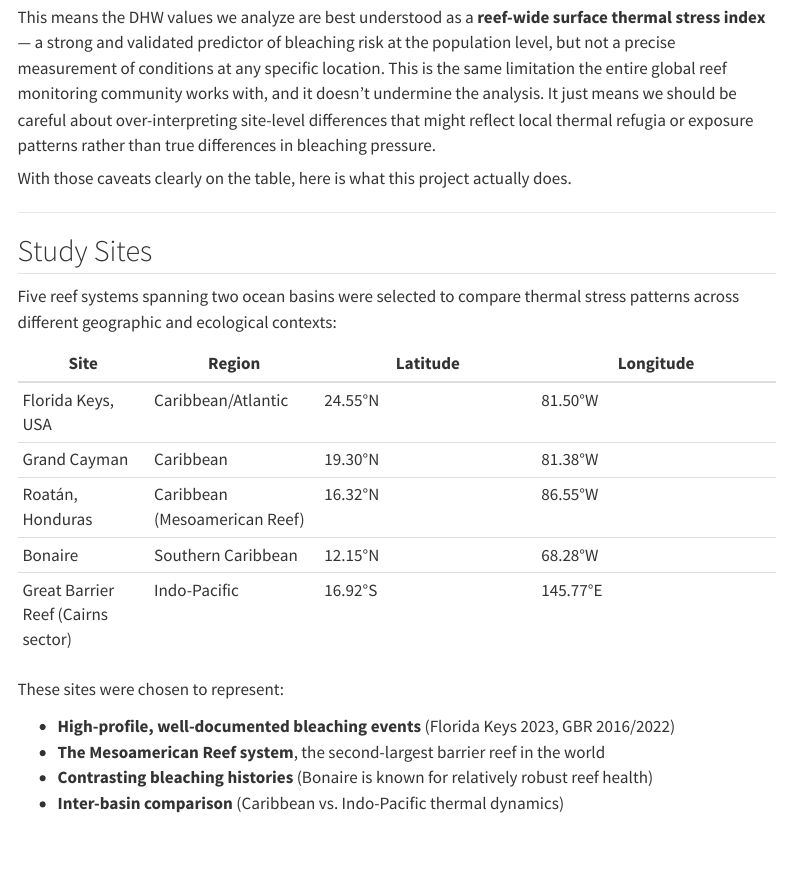
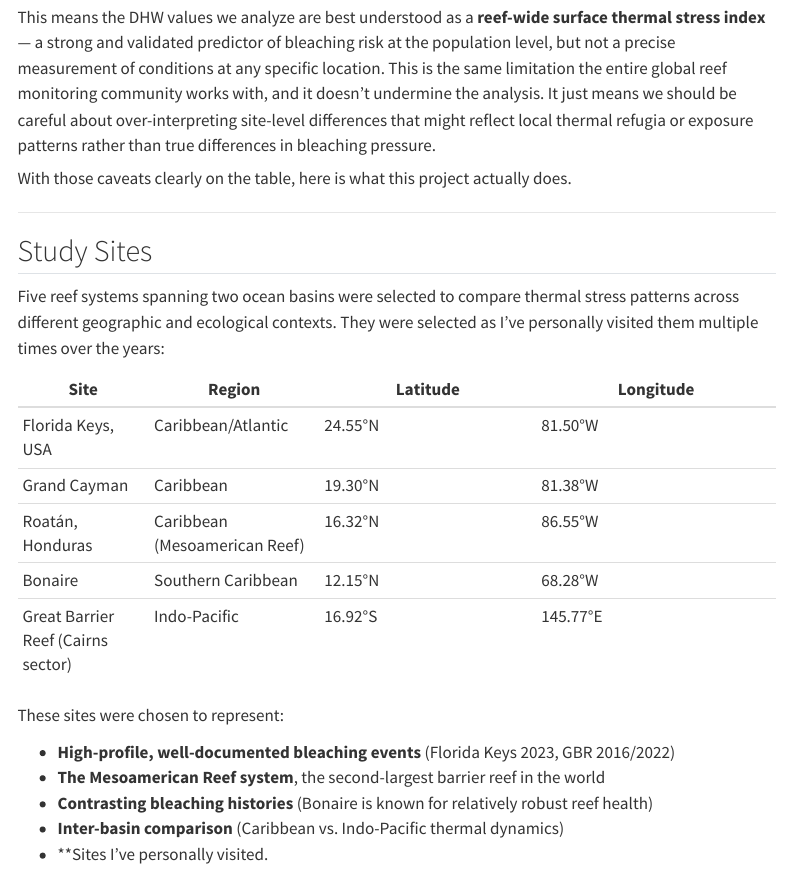
Before and after one commit to velezf/velezf.github.io, a Quarto document (projects/bleaching-risk-notebook.qmd): the page in a window 1100 px wide, from 1480 px down. Rendered offline with R 4.5, knitr and Pandoc in place of Quarto, with nearby package versions; menus at the side of the page are left out.

Commit message:
Enhance study sites section with personal context
Added personal insights about site selection and emphasized the significance of visited sites.

```diff
--- a/projects/bleaching-risk-notebook.qmd
+++ b/projects/bleaching-risk-notebook.qmd
@@ -116,7 +116,8 @@ With those caveats clearly on the table, here is what this project actually does
 ## Study Sites
 
 Five reef systems spanning two ocean basins were selected to compare thermal
-stress patterns across different geographic and ecological contexts:
+stress patterns across different geographic and ecological contexts. They were
+selected as I've personally visited them multiple times over the years:
 
 | Site | Region | Latitude | Longitude |
 |------|--------|----------|-----------|
@@ -132,6 +133,7 @@ These sites were chosen to represent:
 - **The Mesoamerican Reef system**, the second-largest barrier reef in the world
 - **Contrasting bleaching histories** (Bonaire is known for relatively robust reef health)
 - **Inter-basin comparison** (Caribbean vs. Indo-Pacific thermal dynamics)
+- **Sites I've personally visited.
 
 ![Study site locations, colored by peak DHW over the most recent 5 years.
 Larger, darker markers indicate higher accumulated thermal stress.](figures/site_map_peak_dhw.png){#fig-map}
```
